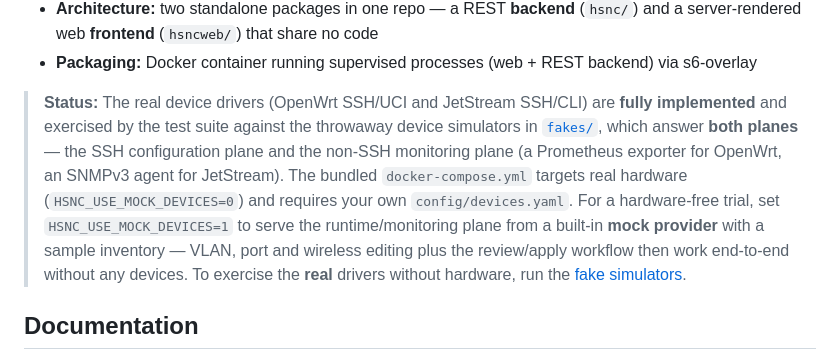
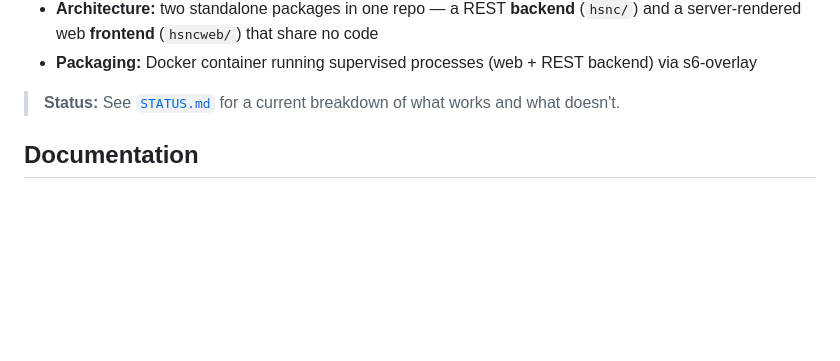
Before and after one commit to nanosonde/hsnc, a Markdown page: README.md, the part around the change. GitHub-like rendering; blank space fills up the shorter version.

Commit message:
docs: move project status into STATUS.md and consolidate known issues

```diff
--- a/README.md
+++ b/README.md
@@ -15,17 +15,8 @@ access points** and **JetStream managed switches** (with VLANs).
   (`hsnc/`) and a server-rendered web **frontend** (`hsncweb/`) that share no code
 - **Packaging:** Docker container running supervised processes (web + REST backend) via s6-overlay
 
-> **Status:** The real device drivers (OpenWrt SSH/UCI and JetStream SSH/CLI) are
-> **fully implemented** and exercised by the test suite against the throwaway
-> device simulators in [`fakes/`](fakes/), which answer **both planes** — the SSH
-> configuration plane and the non-SSH monitoring plane (a Prometheus exporter for
-> OpenWrt, an SNMPv3 agent for JetStream). The bundled `docker-compose.yml` targets
-> real hardware (`HSNC_USE_MOCK_DEVICES=0`) and requires your own
-> `config/devices.yaml`. For a hardware-free trial, set `HSNC_USE_MOCK_DEVICES=1`
-> to serve the runtime/monitoring plane from a built-in **mock provider** with a
-> sample inventory — VLAN, port and wireless editing plus the review/apply
-> workflow then work end-to-end without any devices. To exercise the **real**
-> drivers without hardware, run the [fake simulators](#quick-start-try-it-out-with-the-fake-simulators).
+> **Status:** See [`STATUS.md`](STATUS.md) for a current breakdown of what works
+> and what doesn't.
 
 ## Documentation
 
```
Also changed, not shown: KNOWN_ISSUES.md (deleted, +0 -71 lines), STATUS.md (added, +72 -0 lines).
